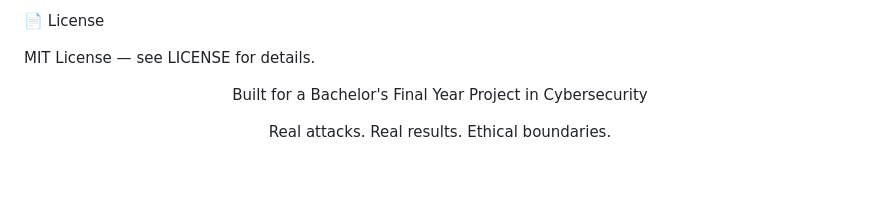
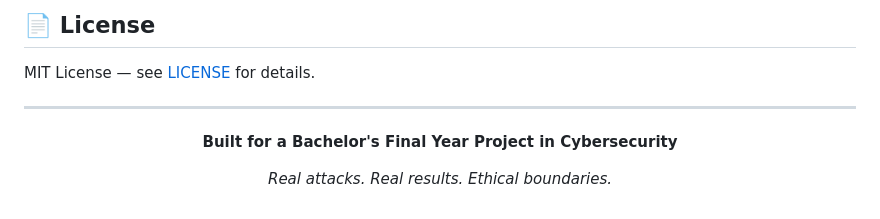
Before and after one commit to vijayvichu/project_security_tester, a Markdown page: README.md, the part around one of its changes. GitHub-like rendering; blank space fills up the shorter version.

```diff
--- a/README.md
+++ b/README.md
@@ -124,12 +175,14 @@ Do not use against any system you do not own or have explicit written authorizat
 
-📄 License
+## 📄 License
 
-MIT License — see LICENSE for details.
+MIT License — see [LICENSE](LICENSE) for details.
+
+---
 
 <div align="center">
 
-Built for a Bachelor's Final Year Project in Cybersecurity
+**Built for a Bachelor's Final Year Project in Cybersecurity**
 
-Real attacks. Real results. Ethical boundaries.
+*Real attacks. Real results. Ethical boundaries.*
 
 </div>
```
Also changed, not shown: other parts of README.md (+126 -75 lines).
